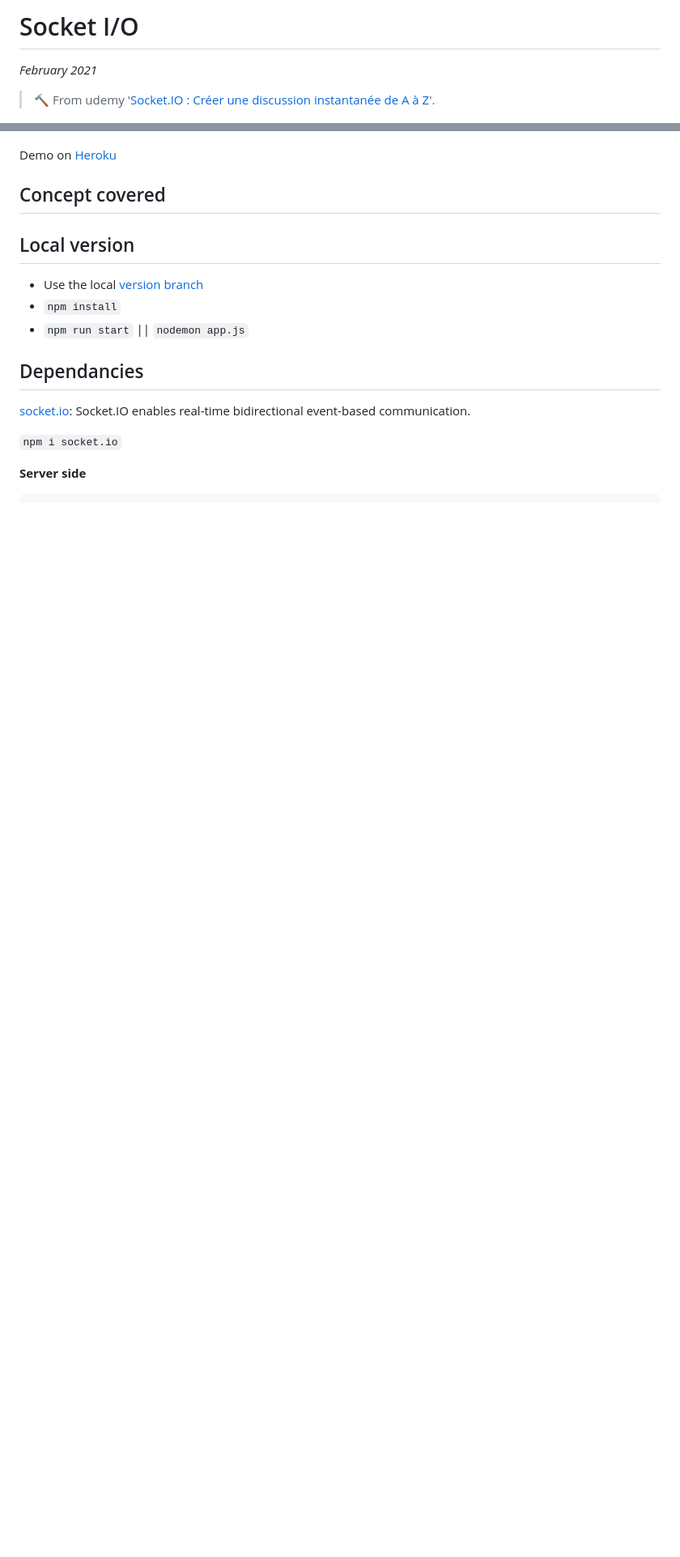
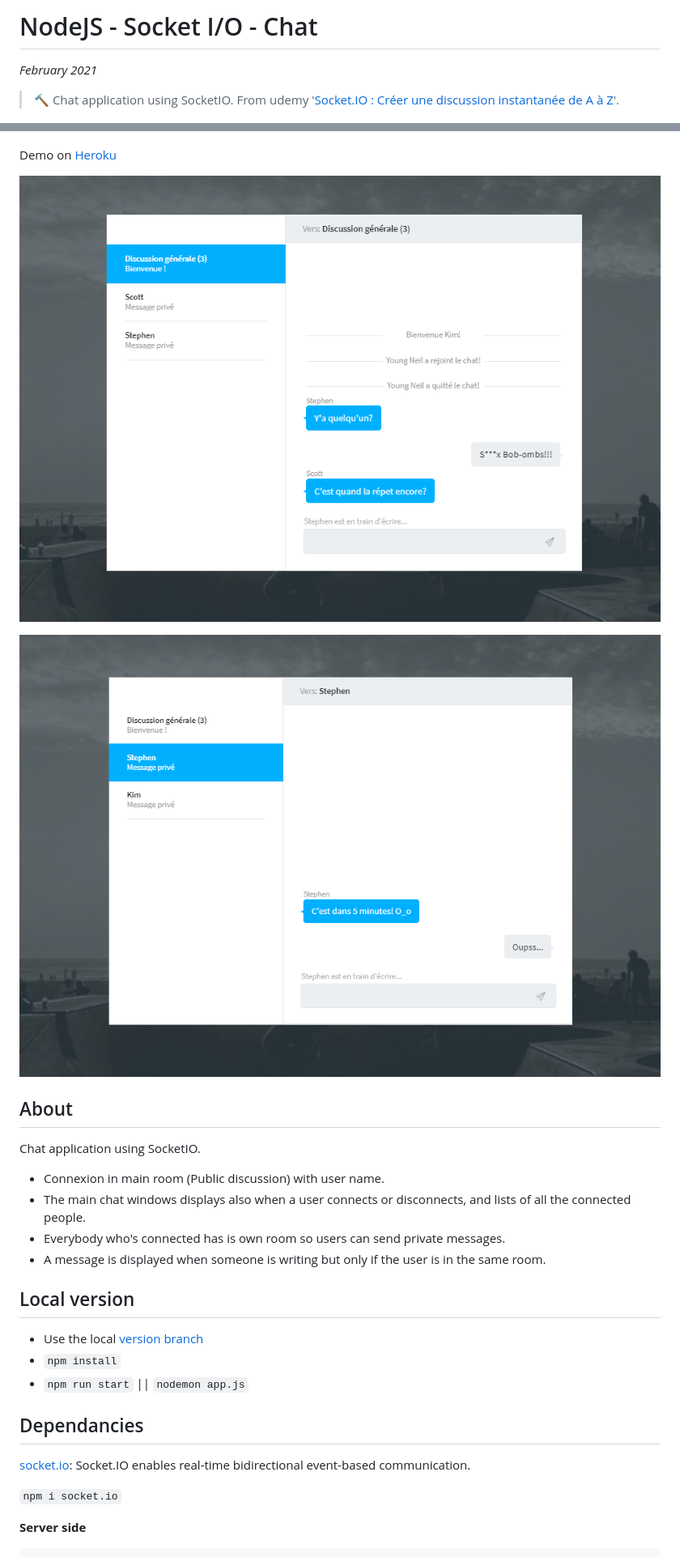
Before and after one commit to Raigyo/node-socket-io-chat, a Markdown page: README.md, 2 parts joined by grey strips. Shown: that part at 81% size. Rendered like a GitHub page; pictures changed too: _readme-img/capture-02.png, _readme-img/capture-03.png (added); blank space fills up the shorter version.

Commit message:
final release

```diff
--- a/README.md
+++ b/README.md
@@ -1,14 +1,26 @@
-# Socket I/O
+# NodeJS - Socket I/O - Chat
 
 *February 2021*
 
-> 🔨 From udemy '[Socket.IO : Créer une discussion instantanée de A à Z](https://www.udemy.com/course/socketio/)'.
+> 🔨 Chat application using SocketIO. From udemy '[Socket.IO : Créer une discussion instantanée de A à Z](https://www.udemy.com/course/socketio/)'.
 
 ![Node / Socket IO Logo](_readme-img/node-socket.png)
 
 Demo on [Heroku](https://raigyo-socket-chat.herokuapp.com/)
 
-## Concept covered
+![capture](_readme-img/capture-02.png)
+
+![capture](_readme-img/capture-03.png)
+
+## About
+
+Chat application using SocketIO.
+
+- Connexion in main room (Public discussion) with user name.
+- The main chat windows displays also when a user connects or disconnects, and lists of all the connected people.
+- Everybody who's connected has is own room so users can send private messages.
+- A message is displayed when someone is writing but only if the user is in the same room.
+
 
 
 ## Local version
```
Also changed, not shown: _readme-img/capture-01.png, _readme-img/capture-intro.png (added).
